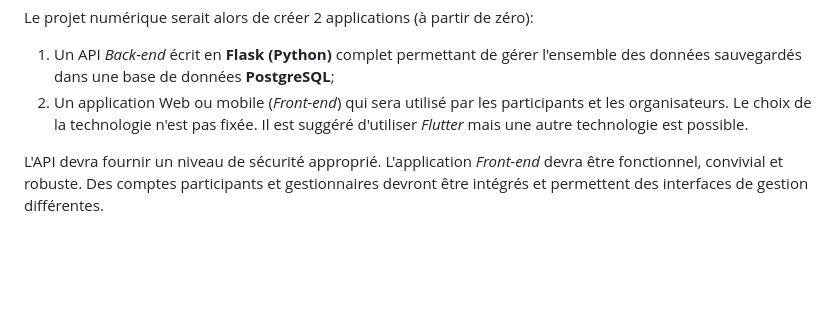
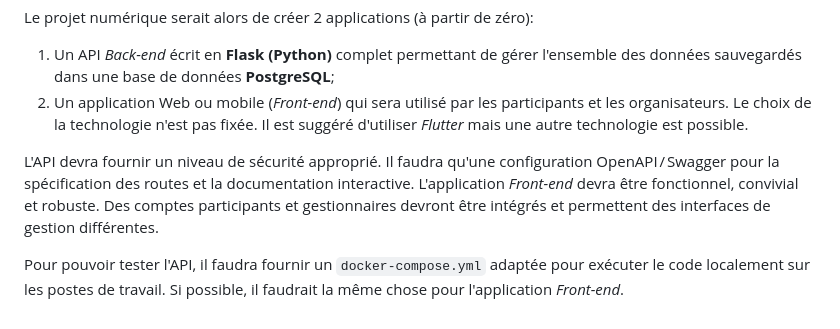
Before and after one commit to LaPocInfo/DefiSante2026, a Markdown page: README.md, the part around the change. Drawn GitHub-style; blank space fills up the shorter version.

Commit message:
OpenAPI et Docker

```diff
--- a/README.md
+++ b/README.md
@@ -64,4 +64,6 @@ Le projet numérique serait alors de créer 2 applications (à partir de zéro):
 1. Un API *Back-end* écrit en **Flask (Python)** complet permettant de gérer l'ensemble des données sauvegardés dans une base de données **PostgreSQL**;
 2. Un application Web ou mobile (*Front-end*) qui sera utilisé par les participants et les organisateurs.  Le choix de la technologie n'est pas fixée.  Il est suggéré d'utiliser *Flutter* mais une autre technologie est possible.
 
-L'API devra fournir un niveau de sécurité approprié.  L'application *Front-end* devra être fonctionnel, convivial et robuste.  Des comptes participants et gestionnaires devront être intégrés et permettent des interfaces de gestion différentes.
+L'API devra fournir un niveau de sécurité approprié.  Il faudra qu'une configuration OpenAPI / Swagger pour la spécification des routes et la documentation interactive. L'application *Front-end* devra être fonctionnel, convivial et robuste.  Des comptes participants et gestionnaires devront être intégrés et permettent des interfaces de gestion différentes.
+
+Pour pouvoir tester l'API, il faudra fournir un `docker-compose.yml` adaptée pour exécuter le code localement sur les postes de travail.  Si possible, il faudrait la même chose pour l'application *Front-end*.
```
